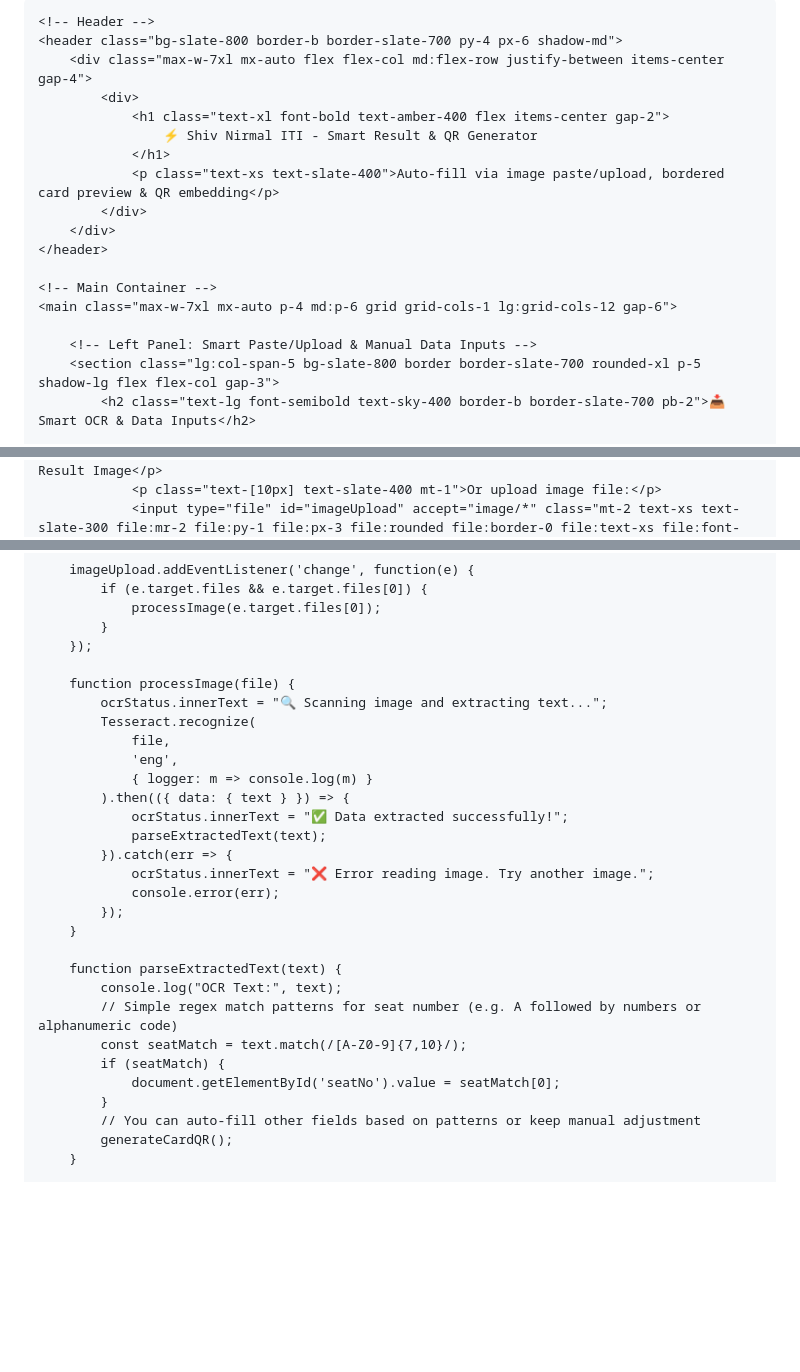
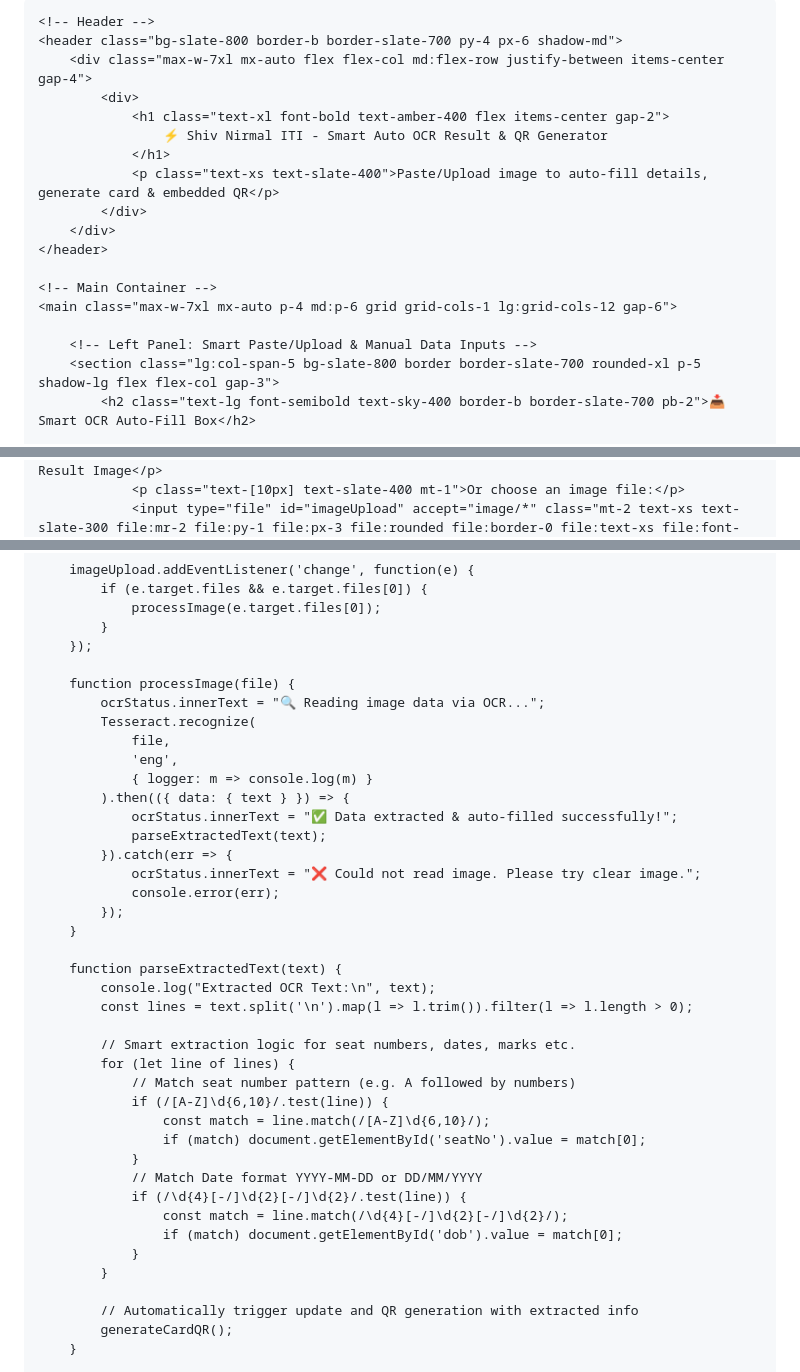
Before and after one commit to idprintingportal/NILRATRA-QR-GENERATOR, a Markdown page: README.md, 3 parts joined by grey strips. Drawn GitHub-style; blank space fills up the shorter version.

Commit message:
Update README for Smart Auto OCR Result feature

```diff
--- a/README.md
+++ b/README.md
@@ -3,7 +3,7 @@
 <head>
     <meta charset="UTF-8">
     <meta name="viewport" content="width=device-width, initial-scale=1.0">
-    <title>Shiv Nirmal ITI - Smart Result & QR Generator</title>
+    <title>Shiv Nirmal ITI - Smart Auto OCR Result & QR Generator</title>
     <!-- Tailwind CSS CDN -->
     <script src="https://cdn.tailwindcss.com"></script>
     <!-- QR Code Library -->
@@ -22,9 +22,9 @@
         <div class="max-w-7xl mx-auto flex flex-col md:flex-row justify-between items-center gap-4">
             <div>
                 <h1 class="text-xl font-bold text-amber-400 flex items-center gap-2">
-                    ⚡ Shiv Nirmal ITI - Smart Result & QR Generator
+                    ⚡ Shiv Nirmal ITI - Smart Auto OCR Result & QR Generator
                 </h1>
-                <p class="text-xs text-slate-400">Auto-fill via image paste/upload, bordered card preview & QR embedding</p>
+                <p class="text-xs text-slate-400">Paste/Upload image to auto-fill details, generate card & embedded QR</p>
             </div>
         </div>
     </header>
@@ -34,6 +34,6 @@
 
         <!-- Left Panel: Smart Paste/Upload & Manual Data Inputs -->
         <section class="lg:col-span-5 bg-slate-800 border border-slate-700 rounded-xl p-5 shadow-lg flex flex-col gap-3">
-            <h2 class="text-lg font-semibold text-sky-400 border-b border-slate-700 pb-2">📥 Smart OCR & Data Inputs</h2>
+            <h2 class="text-lg font-semibold text-sky-400 border-b border-slate-700 pb-2">📥 Smart OCR Auto-Fill Box</h2>
 
             <!-- Paste or Upload Box -->
@@ -41,3 +41,3 @@
                 <p class="text-xs font-bold text-sky-300">📋 Click here & Press Ctrl+V to Paste Result Image</p>
-                <p class="text-[10px] text-slate-400 mt-1">Or upload image file:</p>
+                <p class="text-[10px] text-slate-400 mt-1">Or choose an image file:</p>
                 <input type="file" id="imageUpload" accept="image/*" class="mt-2 text-xs text-slate-300 file:mr-2 file:py-1 file:px-3 file:rounded file:border-0 file:text-xs file:font-semibold file:bg-sky-600 file:text-white hover:file:bg-sky-500">
@@ -245,28 +245,39 @@
         });
 
         function processImage(file) {
-            ocrStatus.innerText = "🔍 Scanning image and extracting text...";
+            ocrStatus.innerText = "🔍 Reading image data via OCR...";
             Tesseract.recognize(
                 file,
                 'eng',
                 { logger: m => console.log(m) }
             ).then(({ data: { text } }) => {
-                ocrStatus.innerText = "✅ Data extracted successfully!";
+                ocrStatus.innerText = "✅ Data extracted & auto-filled successfully!";
                 parseExtractedText(text);
             }).catch(err => {
-                ocrStatus.innerText = "❌ Error reading image. Try another image.";
+                ocrStatus.innerText = "❌ Could not read image. Please try clear image.";
                 console.error(err);
             });
         }
 
         function parseExtractedText(text) {
-            console.log("OCR Text:", text);
-            // Simple regex match patterns for seat number (e.g. A followed by numbers or alphanumeric code)
-            const seatMatch = text.match(/[A-Z0-9]{7,10}/);
-            if (seatMatch) {
-                document.getElementById('seatNo').value = seatMatch[0];
+            console.log("Extracted OCR Text:\n", text);
+            const lines = text.split('\n').map(l => l.trim()).filter(l => l.length > 0);
+
+            // Smart extraction logic for seat numbers, dates, marks etc.
+            for (let line of lines) {
+                // Match seat number pattern (e.g. A followed by numbers)
+                if (/[A-Z]\d{6,10}/.test(line)) {
+                    const match = line.match(/[A-Z]\d{6,10}/);
+                    if (match) document.getElementById('seatNo').value = match[0];
+                }
+                // Match Date format YYYY-MM-DD or DD/MM/YYYY
+                if (/\d{4}[-/]\d{2}[-/]\d{2}/.test(line)) {
+                    const match = line.match(/\d{4}[-/]\d{2}[-/]\d{2}/);
+                    if (match) document.getElementById('dob').value = match[0];
+                }
             }
-            // You can auto-fill other fields based on patterns or keep manual adjustment
+
+            // Automatically trigger update and QR generation with extracted info
             generateCardQR();
         }
 
```
Also changed, not shown: other parts of README.md (+2 -2 lines).
